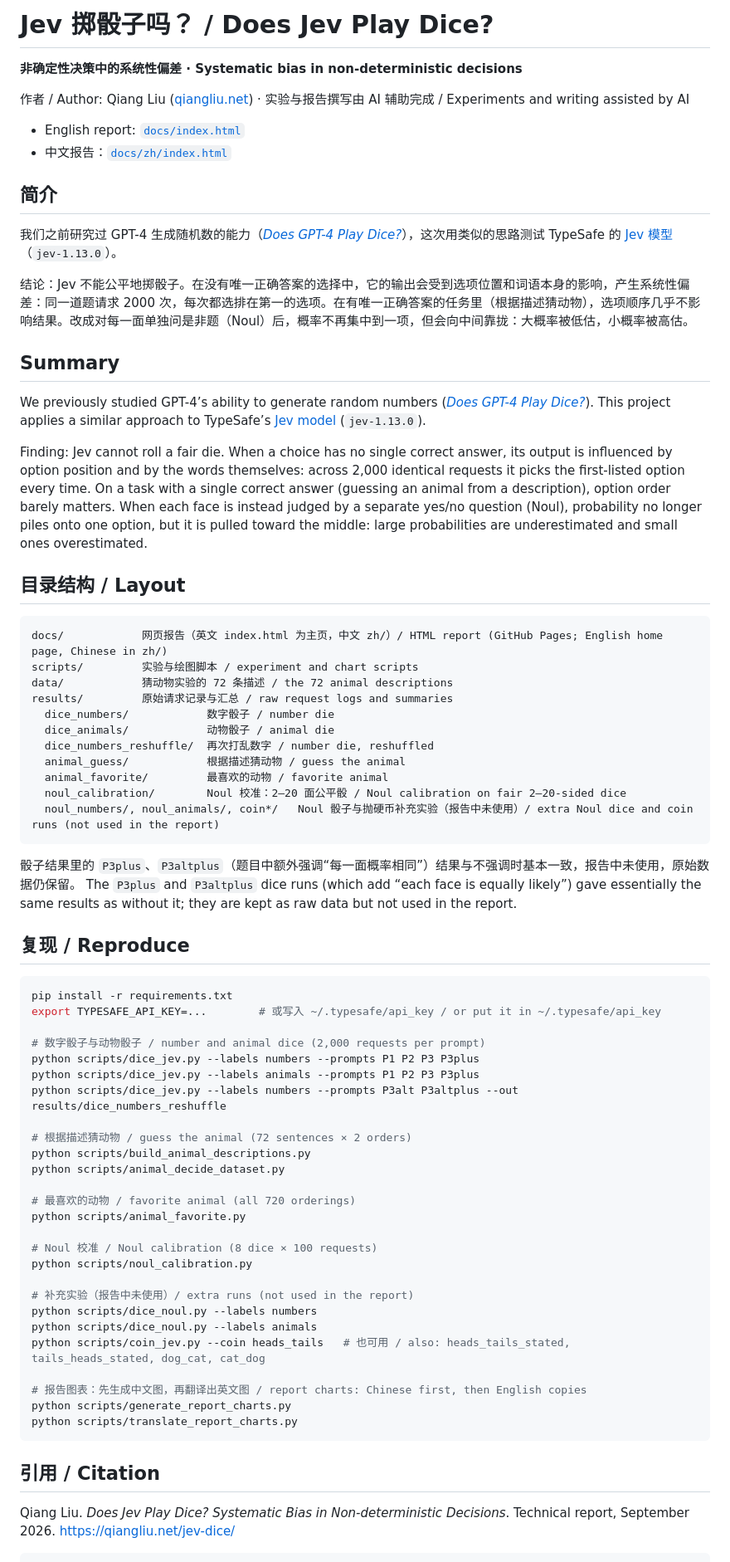
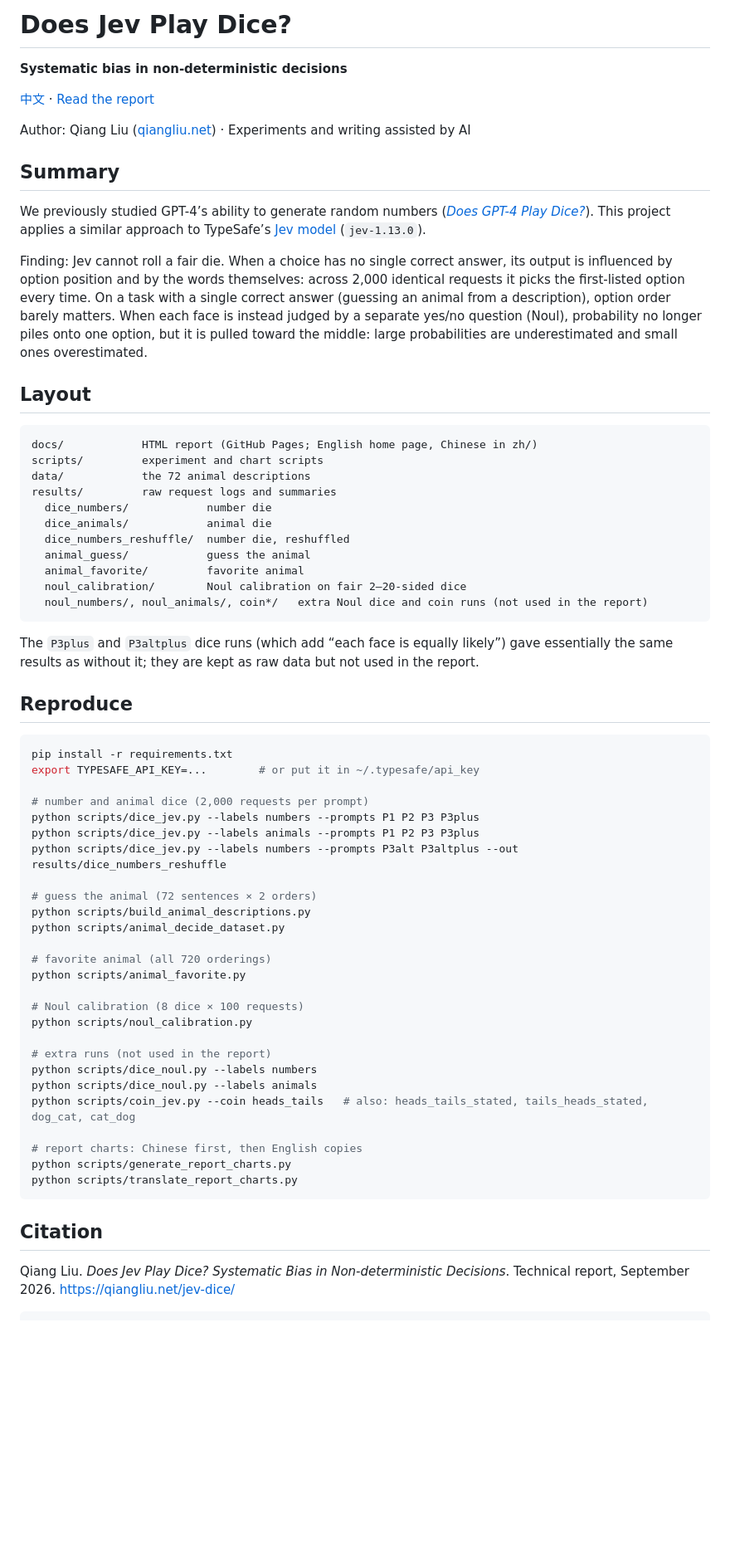
Before and after one commit to pobooo/jev-dice, a Markdown page: README.md, the part around one of its changes. Shown at 83% size. GitHub-like rendering; blank space fills up the shorter version.

Commit message:
Split README into English and Chinese
Co-authored-by: Cursor <cursoragent@cursor.com>

````diff
--- a/README.md
+++ b/README.md
@@ -1,17 +1,10 @@
-# Jev 掷骰子吗？ / Does Jev Play Dice?
+# Does Jev Play Dice?
 
-**非确定性决策中的系统性偏差 · Systematic bias in non-deterministic decisions**
+**Systematic bias in non-deterministic decisions**
 
-作者 / Author: Qiang Liu ([qiangliu.net](https://qiangliu.net)) · 实验与报告撰写由 AI 辅助完成 / Experiments and writing assisted by AI
+[中文](README.zh.md) · [Read the report](https://qiangliu.net/jev-dice/)
 
-- English report: [`docs/index.html`](docs/index.html)
-- 中文报告：[`docs/zh/index.html`](docs/zh/index.html)
-
-## 简介
-
-我们之前研究过 GPT-4 生成随机数的能力（[*Does GPT-4 Play Dice?*](https://qiangliu.net/publications/Does_GPT_Play_Dice.pdf)），这次用类似的思路测试 TypeSafe 的 [Jev 模型](https://docs.typesafe.ai/introduction)（`jev-1.13.0`）。
-
-结论：Jev 不能公平地掷骰子。在没有唯一正确答案的选择中，它的输出会受到选项位置和词语本身的影响，产生系统性偏差：同一道题请求 2000 次，每次都选排在第一的选项。在有唯一正确答案的任务里（根据描述猜动物），选项顺序几乎不影响结果。改成对每一面单独问是非题（Noul）后，概率不再集中到一项，但会向中间靠拢：大概率被低估，小概率被高估。
+Author: Qiang Liu ([qiangliu.net](https://qiangliu.net)) · Experiments and writing assisted by AI
 
 ## Summary
 
@@ -19,57 +12,56 @@ We previously studied GPT-4’s ability to generate random numbers ([*Does GPT-4
 
 Finding: Jev cannot roll a fair die. When a choice has no single correct answer, its output is influenced by option position and by the words themselves: across 2,000 identical requests it picks the first-listed option every time. On a task with a single correct answer (guessing an animal from a description), option order barely matters. When each face is instead judged by a separate yes/no question (Noul), probability no longer piles onto one option, but it is pulled toward the middle: large probabilities are underestimated and small ones overestimated.
 
-## 目录结构 / Layout
+## Layout
 
 ```text
-docs/            网页报告（英文 index.html 为主页，中文 zh/）/ HTML report (GitHub Pages; English home page, Chinese in zh/)
-scripts/         实验与绘图脚本 / experiment and chart scripts
-data/            猜动物实验的 72 条描述 / the 72 animal descriptions
-results/         原始请求记录与汇总 / raw request logs and summaries
-  dice_numbers/            数字骰子 / number die
-  dice_animals/            动物骰子 / animal die
-  dice_numbers_reshuffle/  再次打乱数字 / number die, reshuffled
-  animal_guess/            根据描述猜动物 / guess the animal
-  animal_favorite/         最喜欢的动物 / favorite animal
-  noul_calibration/        Noul 校准：2–20 面公平骰 / Noul calibration on fair 2–20-sided dice
-  noul_numbers/, noul_animals/, coin*/   Noul 骰子与抛硬币补充实验（报告中未使用）/ extra Noul dice and coin runs (not used in the report)
+docs/            HTML report (GitHub Pages; English home page, Chinese in zh/)
+scripts/         experiment and chart scripts
+data/            the 72 animal descriptions
+results/         raw request logs and summaries
+  dice_numbers/            number die
+  dice_animals/            animal die
+  dice_numbers_reshuffle/  number die, reshuffled
+  animal_guess/            guess the animal
+  animal_favorite/         favorite animal
+  noul_calibration/        Noul calibration on fair 2–20-sided dice
+  noul_numbers/, noul_animals/, coin*/   extra Noul dice and coin runs (not used in the report)
 ```
 
-骰子结果里的 `P3plus`、`P3altplus`（题目中额外强调“每一面概率相同”）结果与不强调时基本一致，报告中未使用，原始数据仍保留。
 The `P3plus` and `P3altplus` dice runs (which add “each face is equally likely”) gave essentially the same results as without it; they are kept as raw data but not used in the report.
 
-## 复现 / Reproduce
+## Reproduce
 
 ```bash
 pip install -r requirements.txt
-export TYPESAFE_API_KEY=...        # 或写入 ~/.typesafe/api_key / or put it in ~/.typesafe/api_key
+export TYPESAFE_API_KEY=...        # or put it in ~/.typesafe/api_key
 
-# 数字骰子与动物骰子 / number and animal dice (2,000 requests per prompt)
+# number and animal dice (2,000 requests per prompt)
 python scripts/dice_jev.py --labels numbers --prompts P1 P2 P3 P3plus
 python scripts/dice_jev.py --labels animals --prompts P1 P2 P3 P3plus
 python scripts/dice_jev.py --labels numbers --prompts P3alt P3altplus --out results/dice_numbers_reshuffle
 
-# 根据描述猜动物 / guess the animal (72 sentences × 2 orders)
+# guess the animal (72 sentences × 2 orders)
 python scripts/build_animal_descriptions.py
 python scripts/animal_decide_dataset.py
 
-# 最喜欢的动物 / favorite animal (all 720 orderings)
+# favorite animal (all 720 orderings)
 python scripts/animal_favorite.py
 
-# Noul 校准 / Noul calibration (8 dice × 100 requests)
+# Noul calibration (8 dice × 100 requests)
 python scripts/noul_calibration.py
 
-# 补充实验（报告中未使用）/ extra runs (not used in the report)
+# extra runs (not used in the report)
 python scripts/dice_noul.py --labels numbers
 python scripts/dice_noul.py --labels animals
-python scripts/coin_jev.py --coin heads_tails   # 也可用 / also: heads_tails_stated, tails_heads_stated, dog_cat, cat_dog
+python scripts/coin_jev.py --coin heads_tails   # also: heads_tails_stated, tails_heads_stated, dog_cat, cat_dog
 
-# 报告图表：先生成中文图，再翻译出英文图 / report charts: Chinese first, then English copies
+# report charts: Chinese first, then English copies
 python scripts/generate_report_charts.py
 python scripts/translate_report_charts.py
 ```
 
-## 引用 / Citation
+## Citation
 
 Qiang Liu. *Does Jev Play Dice? Systematic Bias in Non-deterministic Decisions*. Technical report, September 2026. https://qiangliu.net/jev-dice/
 
````
Also changed, not shown: other parts of README.md (+1 -3 lines), README.zh.md (added, +87 -0 lines).
